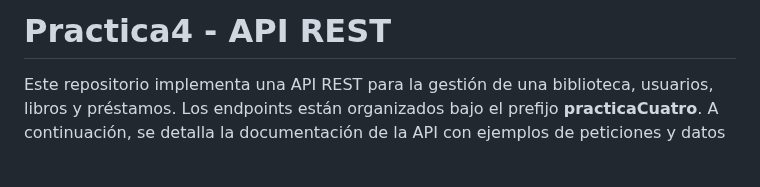
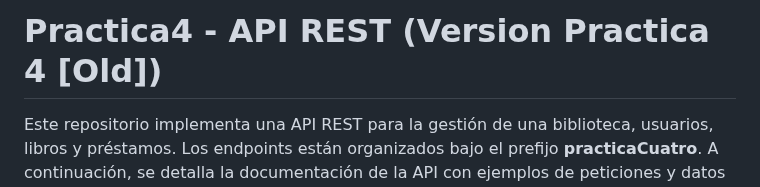
Before and after one commit to alebarzal/Practica4, a Markdown page: README.md, the part around the change. Rendered like a GitHub page; blank space fills up the shorter version.

```diff
--- a/README.md
+++ b/README.md
@@ -1,4 +1,4 @@
-# Practica4 - API REST
+# Practica4 - API REST (Version Practica 4 [Old])
 
 Este repositorio implementa una API REST para la gestión de una biblioteca, usuarios, libros y préstamos. Los endpoints están organizados bajo el prefijo **practicaCuatro**. A continuación, se detalla la documentación de la API con ejemplos de peticiones y datos de ejemplo.
 
```
